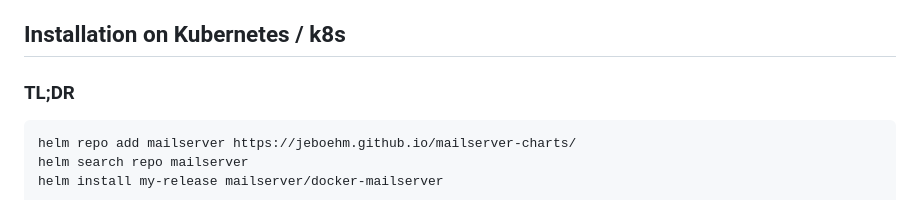
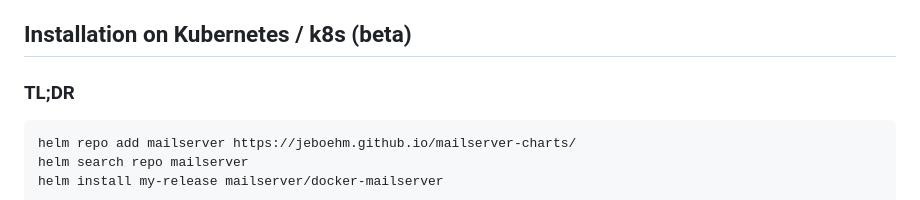
Before and after one commit to jeboehm/docker-mailserver, a Markdown page: README.md, the part around one of its changes. Drawn GitHub-style.

```diff
--- a/README.md
+++ b/README.md
@@ -50,8 +51,8 @@ Installation (basic setup)
    The wizard will ask you a few questions to set everything up.
 8. Now you can login to the management interface with your new account credentials.
 
-Installation on Kubernetes / k8s
---------------------------------
+Installation on Kubernetes / k8s (beta)
+---------------------------------------
 
 ### TL;DR
 
```
Also changed, not shown: other parts of README.md (+1 -0 lines).
